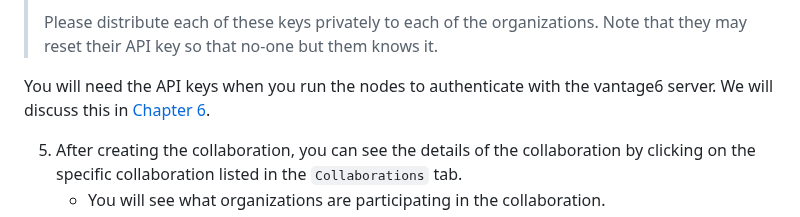
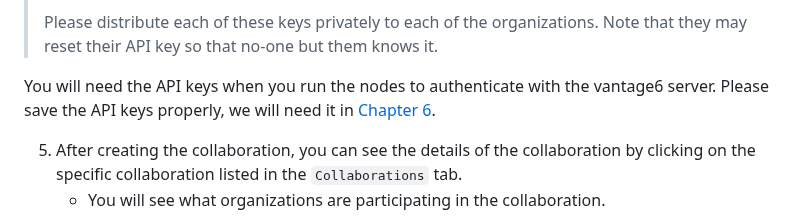
Before and after one commit to vantage6/vantage6-workshop, a Markdown page: episodes/chap4_manage_via_ui.md, the part around the change. Rendered like a GitHub page.

Commit message:
save API keys for chapter6

```diff
--- a/episodes/chap4_manage_via_ui.md
+++ b/episodes/chap4_manage_via_ui.md
@@ -135,7 +135,7 @@ You will see a message:
 >
 > Please distribute each of these keys privately to each of the organizations. Note that they may reset their API key so that no-one but them knows it.
 
-You will need the API keys when you run the nodes to authenticate with the vantage6 server. We will discuss this in [Chapter 6](./chap6_setup_node.md).
+You will need the API keys when you run the nodes to authenticate with the vantage6 server. Please save the API keys properly, we will need it in [Chapter 6](./chap6_setup_node.md).
 
 5. After creating the collaboration, you can see the details of the collaboration by clicking on the specific collaboration listed in the `Collaborations` tab.
    - You will see what organizations are participating in the collaboration.
```
